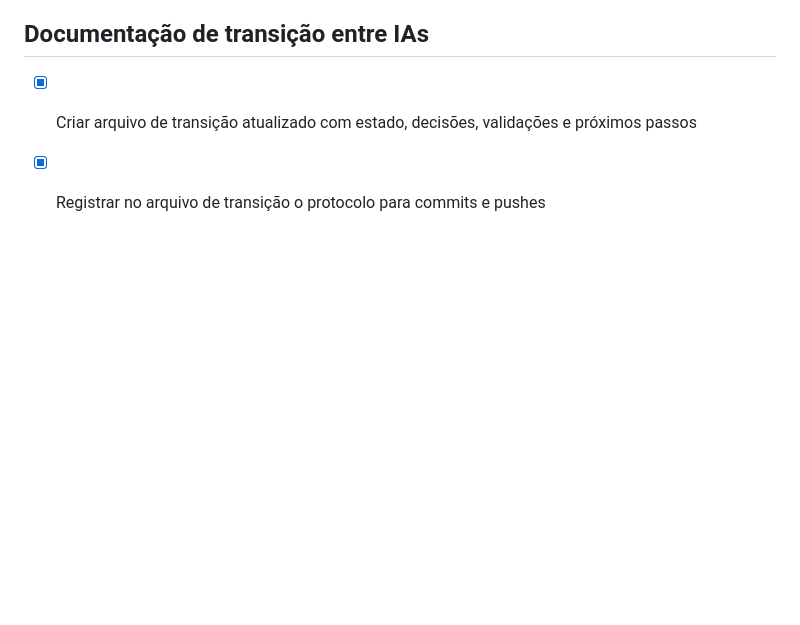
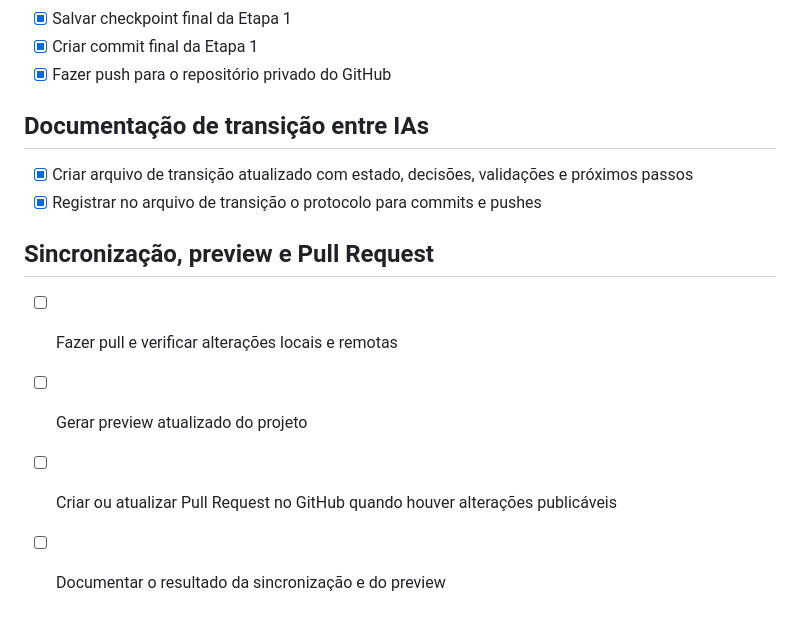
Before and after one commit to tiago-prog/mapa-de-mandarim, a Markdown page: todo.md, the part around the change. Drawn GitHub-style; blank space fills up the shorter version.

Commit message:
docs: registrar sincronizacao e preview

```diff
--- a/todo.md
+++ b/todo.md
@@ -169,3 +169,10 @@
 
 - [x] Criar arquivo de transição atualizado com estado, decisões, validações e próximos passos
 - [x] Registrar no arquivo de transição o protocolo para commits e pushes
+
+## Sincronização, preview e Pull Request
+
+- [ ] Fazer pull e verificar alterações locais e remotas
+- [ ] Gerar preview atualizado do projeto
+- [ ] Criar ou atualizar Pull Request no GitHub quando houver alterações publicáveis
+- [ ] Documentar o resultado da sincronização e do preview
```
